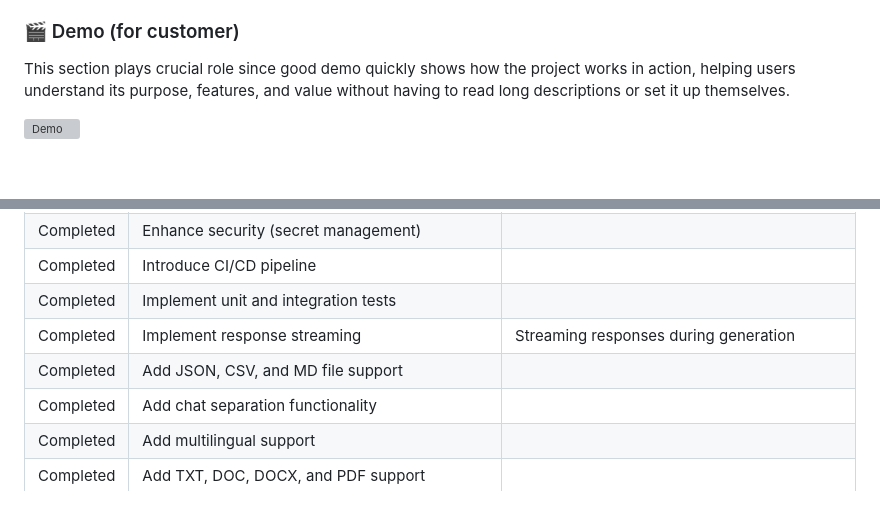
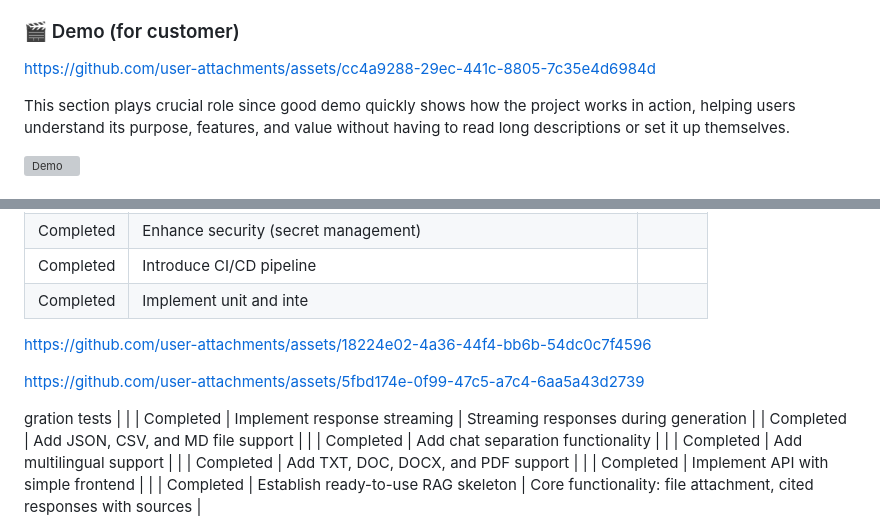
Before and after one commit to The-Ultimate-RAG/The-Ultimate-RAG, a Markdown page: README.md, 2 parts joined by grey strips. GitHub-like rendering; blank space fills up the shorter version; grey boxes are pictures that could not be loaded.

```diff
--- a/README.md
+++ b/README.md
@@ -62,6 +62,8 @@ response, citing the specific sources from your documents.
 
 ### 🎬 Demo (for customer)
 
+https://github.com/user-attachments/assets/cc4a9288-29ec-441c-8805-7c35e4d6984d
+
 This section plays crucial role since good demo quickly shows how the project works in action, helping users understand its purpose, features, and value without having to read long descriptions or set it up themselves.
 
 ![Demo](docs/demo/DEMO.gif)
@@ -87,7 +89,15 @@ This section plays crucial role since good demo quickly shows how the project wo
 | Completed  | Enhance UI/UX                                                           |       |
 | Completed  | Enhance security (secret management)                                    |       |
 | Completed  | Introduce CI/CD pipeline                                                |       |
-| Completed  | Implement unit and integration tests                                    |       |
+| Completed  | Implement unit and inte
+
+https://github.com/user-attachments/assets/18224e02-4a36-44f4-bb6b-54dc0c7f4596
+
+
+
+https://github.com/user-attachments/assets/5fbd174e-0f99-47c5-a7c4-6aa5a43d2739
+
+gration tests                                    |       |
 | Completed  | Implement response streaming                                            | Streaming responses during generation |
 | Completed  | Add JSON, CSV, and MD file support                                      |       |
 | Completed  | Add chat separation functionality                                      |       |
```
